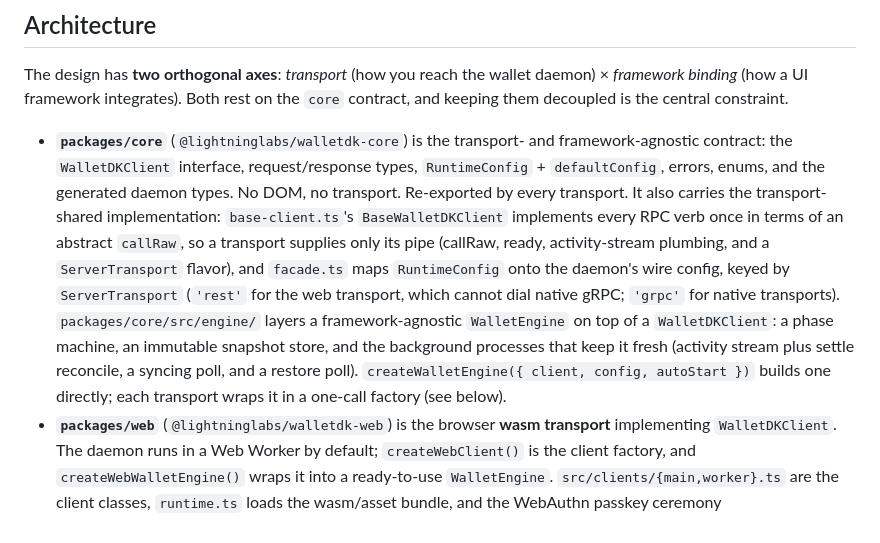
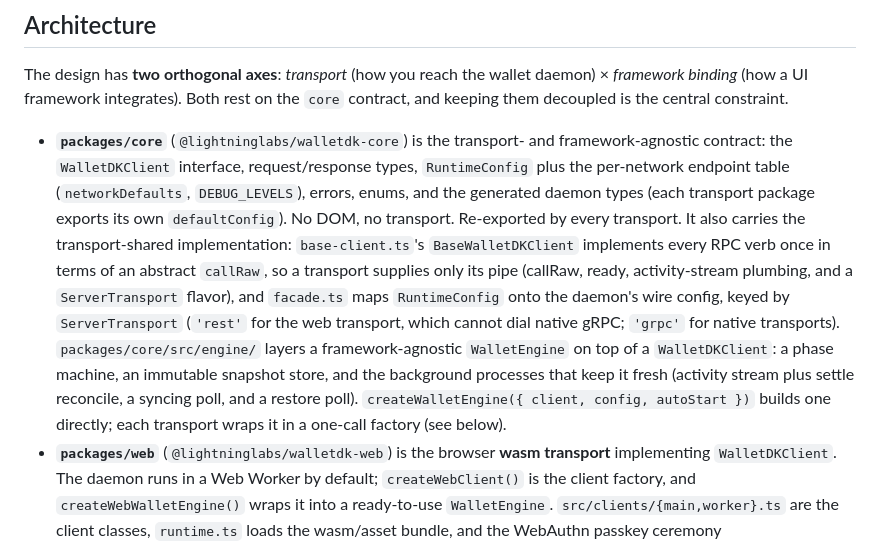
Before and after one commit to lightninglabs/wavelength-sdk, a Markdown page: CLAUDE.md, the part around the change. Rendered like a GitHub page.

Commit message:
docs: describe the per-transport defaultConfig surface in CLAUDE.md

```diff
--- a/CLAUDE.md
+++ b/CLAUDE.md
@@ -56,7 +56,7 @@ rather than chasing the symptom.
 
 The design has **two orthogonal axes**: *transport* (how you reach the wallet daemon) × *framework binding* (how a UI framework integrates). Both rest on the `core` contract, and keeping them decoupled is the central constraint.
 
-- **`packages/core`** (`@lightninglabs/walletdk-core`) is the transport- and framework-agnostic contract: the `WalletDKClient` interface, request/response types, `RuntimeConfig` + `defaultConfig`, errors, enums, and the generated daemon types. No DOM, no transport. Re-exported by every transport. It also carries the transport-shared implementation: `base-client.ts`'s `BaseWalletDKClient` implements every RPC verb once in terms of an abstract `callRaw`, so a transport supplies only its pipe (callRaw, ready, activity-stream plumbing, and a `ServerTransport` flavor), and `facade.ts` maps `RuntimeConfig` onto the daemon's wire config, keyed by `ServerTransport` (`'rest'` for the web transport, which cannot dial native gRPC; `'grpc'` for native transports). `packages/core/src/engine/` layers a framework-agnostic `WalletEngine` on top of a `WalletDKClient`: a phase machine, an immutable snapshot store, and the background processes that keep it fresh (activity stream plus settle reconcile, a syncing poll, and a restore poll). `createWalletEngine({ client, config, autoStart })` builds one directly; each transport wraps it in a one-call factory (see below).
+- **`packages/core`** (`@lightninglabs/walletdk-core`) is the transport- and framework-agnostic contract: the `WalletDKClient` interface, request/response types, `RuntimeConfig` plus the per-network endpoint table (`networkDefaults`, `DEBUG_LEVELS`), errors, enums, and the generated daemon types (each transport package exports its own `defaultConfig`). No DOM, no transport. Re-exported by every transport. It also carries the transport-shared implementation: `base-client.ts`'s `BaseWalletDKClient` implements every RPC verb once in terms of an abstract `callRaw`, so a transport supplies only its pipe (callRaw, ready, activity-stream plumbing, and a `ServerTransport` flavor), and `facade.ts` maps `RuntimeConfig` onto the daemon's wire config, keyed by `ServerTransport` (`'rest'` for the web transport, which cannot dial native gRPC; `'grpc'` for native transports). `packages/core/src/engine/` layers a framework-agnostic `WalletEngine` on top of a `WalletDKClient`: a phase machine, an immutable snapshot store, and the background processes that keep it fresh (activity stream plus settle reconcile, a syncing poll, and a restore poll). `createWalletEngine({ client, config, autoStart })` builds one directly; each transport wraps it in a one-call factory (see below).
 - **`packages/web`** (`@lightninglabs/walletdk-web`) is the browser **wasm transport** implementing `WalletDKClient`. The daemon runs in a Web Worker by default; `createWebClient()` is the client factory, and `createWebWalletEngine()` wraps it into a ready-to-use `WalletEngine`. `src/clients/{main,worker}.ts` are the client classes, `runtime.ts` loads the wasm/asset bundle, and the WebAuthn passkey ceremony (`webPasskeyCeremony`) lives here. Re-exports `core`.
 - **`packages/react-native`** (`@lightninglabs/walletdk-react-native`) is the **React Native transport** implementing `WalletDKClient`: a hand-authored New-Architecture-only Turbo Module (not scaffolded with create-react-native-library) wrapping the gomobile-compiled wallet daemon. `createNativeClient()` is the client factory, and `createNativeWalletEngine()` wraps it into a `WalletEngine`; `src/client.ts`'s `NativeWalletDKClient` extends `BaseWalletDKClient` and is a thin JSON pipe over the native module's `call`, re-emitting native `walletdkActivity` device events as typed `activity` events. The native binaries (`android/libs/Walletdk.aar`, `ios/Walletdk.xcframework`) are gitignored and staged by `scripts/fetch-bindings.sh` from a darepo-client checkout, not committed. Re-exports `core`.
 - **`packages/react`** (`@lightninglabs/walletdk-react`) is a thin, **transport-agnostic** binding over the core engine. It depends only on `core` and takes an **injected engine** via `<WalletDKProvider engine={…}>`, built with `createWebWalletEngine`/`createNativeWalletEngine` or `createWalletEngine` directly. Selector hooks read the engine's snapshot through `useSyncExternalStore`; mutation state (pending/error) lives in the hook, not the provider; `useWalletEngine()` is the escape hatch for anything a hook does not cover. This injected-engine seam is load-bearing: it keeps the React layer reusable across the web and React Native transports, and lets the web transport also drive a future Vue/Svelte binding. **Do not reintroduce a `walletdk-web` dependency in `react`.**
```
